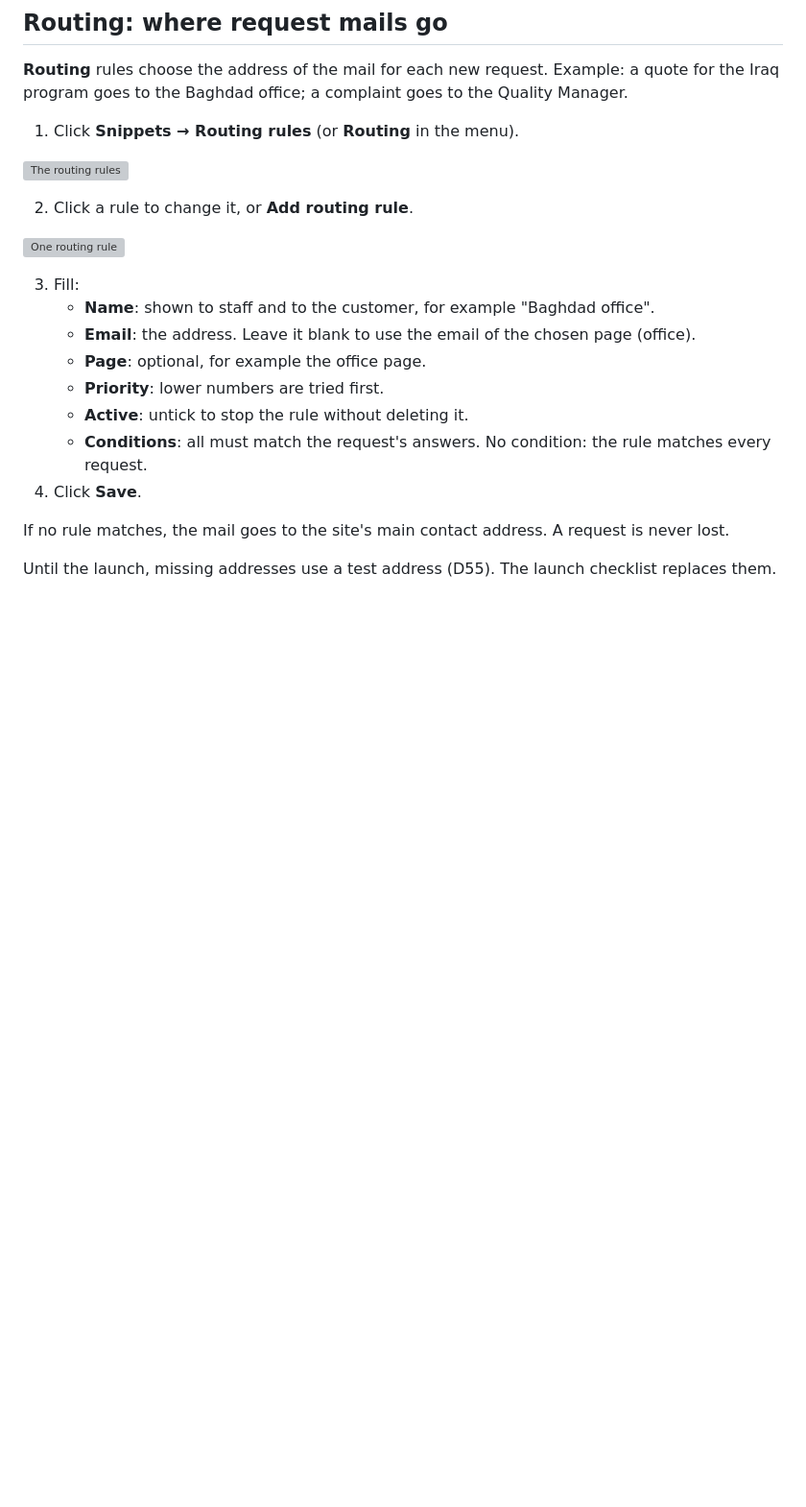
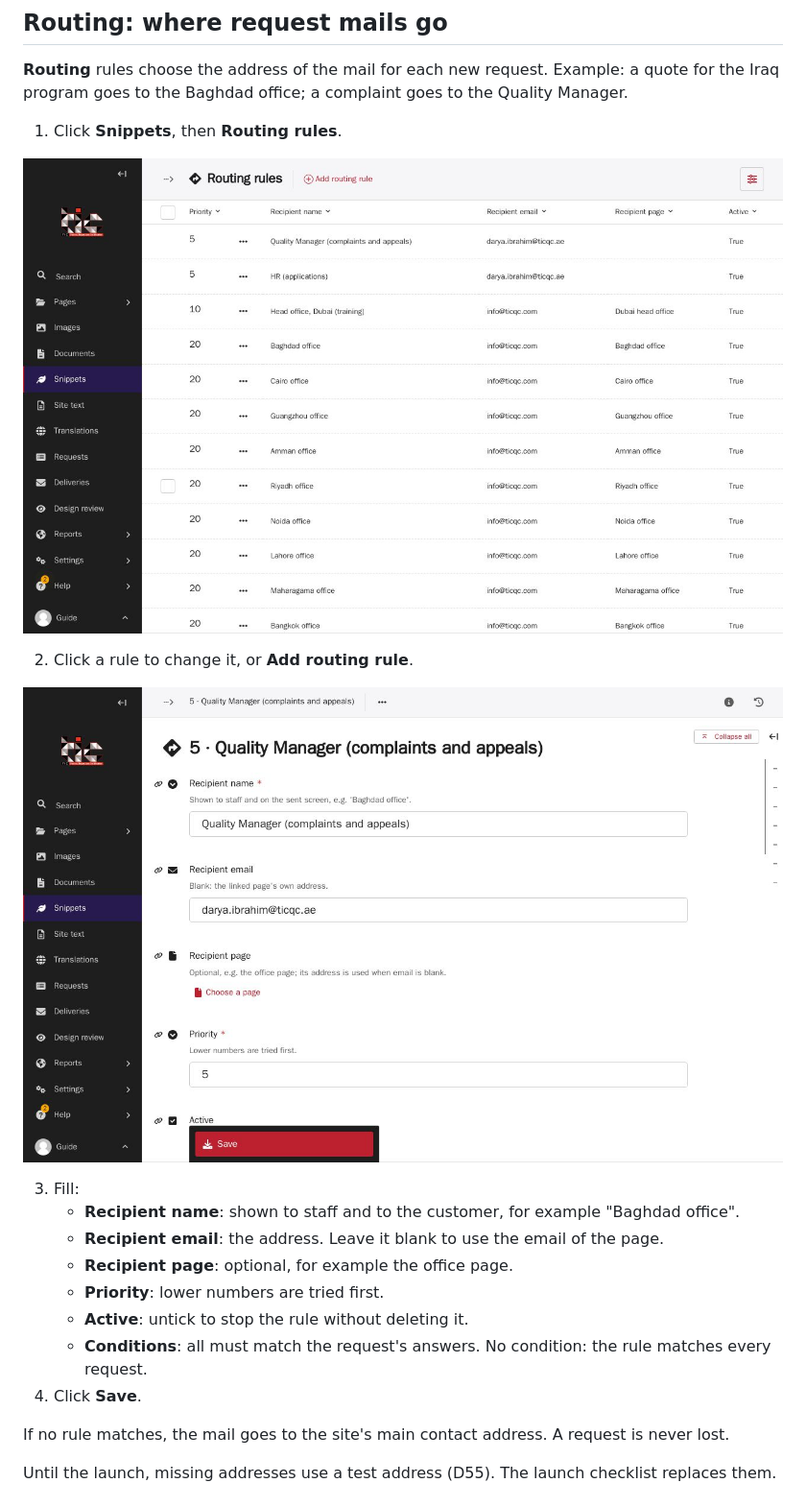
Before and after one commit to daryabsb/tic-website, a Markdown page: docs/admin-guide/07-users-groups-routing.md, the part around the change. Shown at 96% size. GitHub-like rendering; pictures changed too: docs/admin-guide/pictures/a08-routing.jpg (added), docs/admin-guide/pictures/a09-routing-rule.jpg (added); blank space fills up the shorter version; grey boxes are pictures that could not be loaded.

Commit message:
T35: routing pictures; page 7 field names
Co-Authored-By: Claude Opus 5.5 <noreply@anthropic.com>

```diff
--- a/docs/admin-guide/07-users-groups-routing.md
+++ b/docs/admin-guide/07-users-groups-routing.md
@@ -37,7 +37,7 @@ page.
 **Routing** rules choose the address of the mail for each new request. Example: a quote
 for the Iraq program goes to the Baghdad office; a complaint goes to the Quality Manager.
 
-1. Click **Snippets → Routing rules** (or **Routing** in the menu).
+1. Click **Snippets**, then **Routing rules**.
 
 ![The routing rules](pictures/a08-routing.jpg)
 
@@ -46,9 +46,9 @@ for the Iraq program goes to the Baghdad office; a complaint goes to the Quality
 ![One routing rule](pictures/a09-routing-rule.jpg)
 
 3. Fill:
-   - **Name**: shown to staff and to the customer, for example "Baghdad office".
-   - **Email**: the address. Leave it blank to use the email of the chosen page (office).
-   - **Page**: optional, for example the office page.
+   - **Recipient name**: shown to staff and to the customer, for example "Baghdad office".
+   - **Recipient email**: the address. Leave it blank to use the email of the page.
+   - **Recipient page**: optional, for example the office page.
    - **Priority**: lower numbers are tried first.
    - **Active**: untick to stop the rule without deleting it.
    - **Conditions**: all must match the request's answers. No condition: the rule
```
